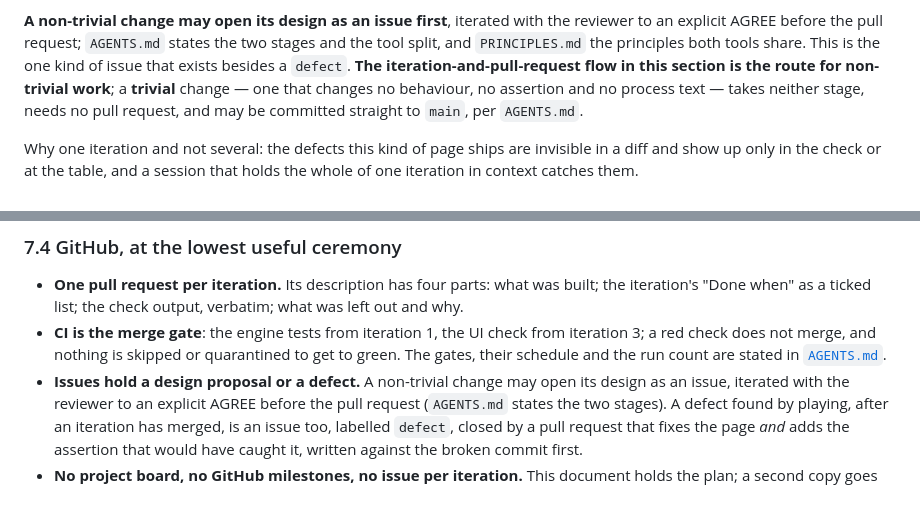
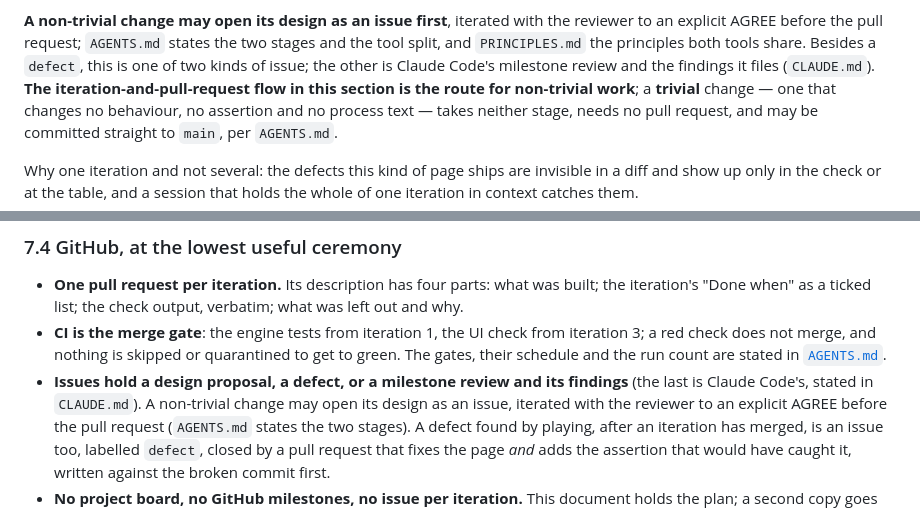
Before and after one commit to diegoami/Scopetta, a Markdown page: PLAN.md, 2 parts joined by grey strips. Rendered like a GitHub page.

Commit message:
Answer the re-review of #48: the third kind of issue, and a fixed range end
PLAN.md §7 said an issue is a design or a defect; it now names the milestone
review and its findings. The range ends at a recorded SHA, not the moving
main, and a milestone waits for an open review so ranges do not overlap.

Co-Authored-By: Claude Opus 5.5 <noreply@anthropic.com>

```diff
--- a/PLAN.md
+++ b/PLAN.md
@@ -1747,7 +1747,8 @@ with:
 **A non-trivial change may open its design as an issue first**, iterated with the
 reviewer to an explicit AGREE before the pull request; `AGENTS.md` states the
 two stages and the tool split, and `PRINCIPLES.md` the principles both tools
-share. This is the one kind of issue that exists besides a `defect`. **The
+share. Besides a `defect`, this is one of two kinds of issue; the other is
+Claude Code's milestone review and the findings it files (`CLAUDE.md`). **The
 iteration-and-pull-request flow in this section is the route for non-trivial
 work**; a **trivial** change — one that changes no behaviour, no assertion and no
 process text — takes neither stage, needs no pull request, and may be committed
@@ -1846,7 +1847,8 @@ the same rate and budget for it.
   from iteration 3; a red check does not merge, and nothing is skipped or
   quarantined to get to green. The gates, their schedule and the run count are
   stated in [`AGENTS.md`](AGENTS.md).
-- **Issues hold a design proposal or a defect.** A non-trivial change may open
+- **Issues hold a design proposal, a defect, or a milestone review and its
+  findings** (the last is Claude Code's, stated in `CLAUDE.md`). A non-trivial change may open
   its design as an issue, iterated with the reviewer to an explicit AGREE before
   the pull request (`AGENTS.md` states the two stages). A defect found by
   playing, after an iteration has merged, is an issue too, labelled `defect`,
```
Also changed, not shown: CLAUDE.md (+3 -1 lines).
